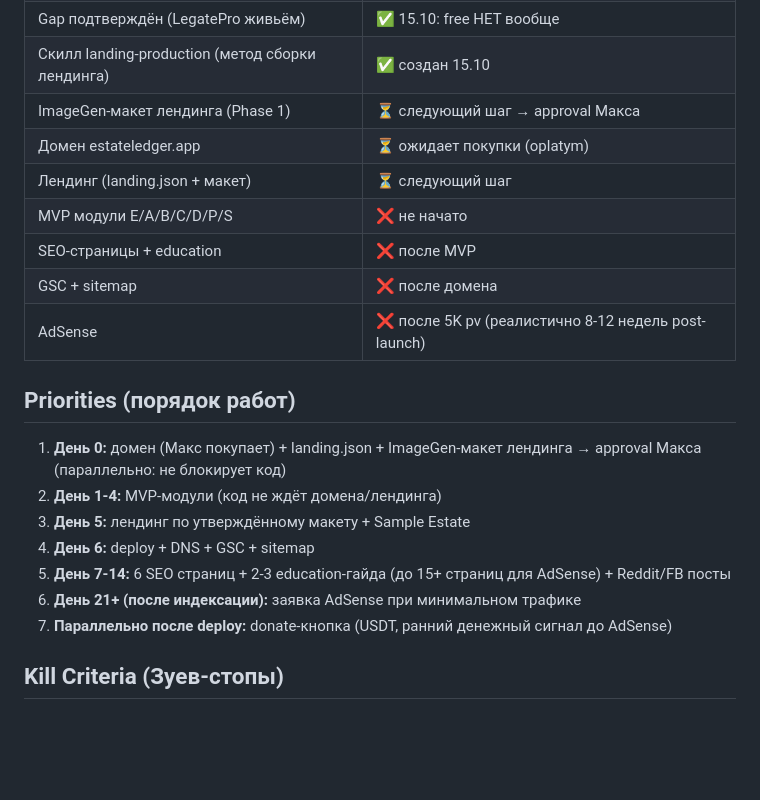
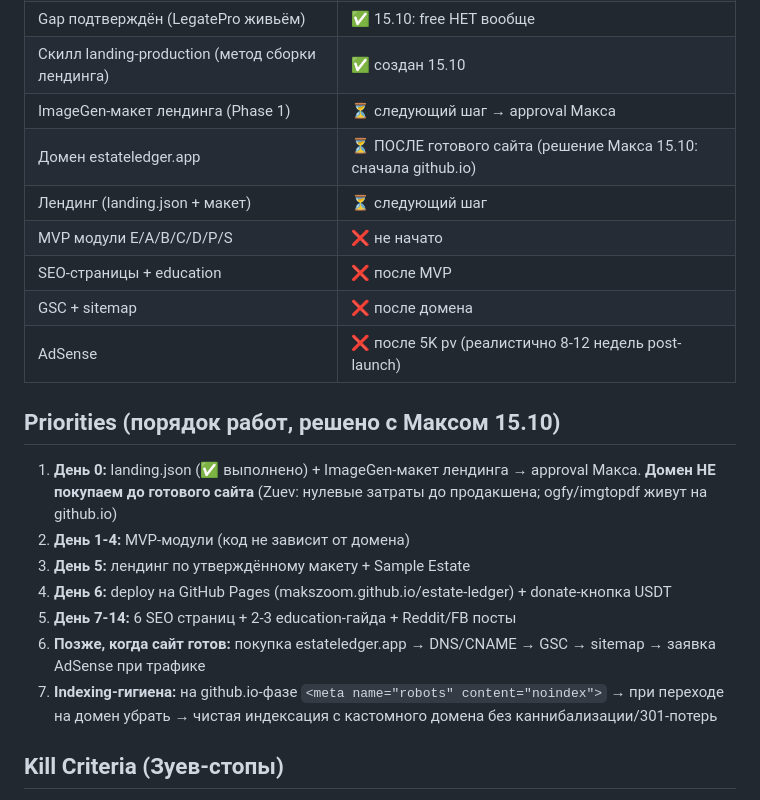
Before and after one commit to makszoom/estate-ledger, a Markdown page: AGENTS.md, the part around the change. Rendered like a GitHub page; blank space fills up the shorter version.

Commit message:
Priority fix (Maks): domain AFTER site ready — github.io first, noindex until domain migration

```diff
--- a/AGENTS.md
+++ b/AGENTS.md
@@ -115,22 +115,22 @@ estate-ledger/
 | Gap подтверждён (LegatePro живьём) | ✅ 15.10: free НЕТ вообще |
 | Скилл landing-production (метод сборки лендинга) | ✅ создан 15.10 |
 | ImageGen-макет лендинга (Phase 1) | ⏳ следующий шаг → approval Макса |
-| Домен estateledger.app | ⏳ ожидает покупки (oplatym) |
+| Домен estateledger.app | ⏳ ПОСЛЕ готового сайта (решение Макса 15.10: сначала github.io) |
 | Лендинг (landing.json + макет) | ⏳ следующий шаг |
 | MVP модули E/A/B/C/D/P/S | ❌ не начато |
 | SEO-страницы + education | ❌ после MVP |
 | GSC + sitemap | ❌ после домена |
 | AdSense | ❌ после 5K pv (реалистично 8-12 недель post-launch) |
 
-## Priorities (порядок работ)
+## Priorities (порядок работ, решено с Максом 15.10)
 
-1. **День 0:** домен (Макс покупает) + landing.json + ImageGen-макет лендинга → approval Макса (параллельно: не блокирует код)
-2. **День 1-4:** MVP-модули (код не ждёт домена/лендинга)
+1. **День 0:** landing.json (✅ выполнено) + ImageGen-макет лендинга → approval Макса. **Домен НЕ покупаем до готового сайта** (Zuev: нулевые затраты до продакшена; ogfy/imgtopdf живут на github.io)
+2. **День 1-4:** MVP-модули (код не зависит от домена)
 3. **День 5:** лендинг по утверждённому макету + Sample Estate
-4. **День 6:** deploy + DNS + GSC + sitemap
-5. **День 7-14:** 6 SEO страниц + 2-3 education-гайда (до 15+ страниц для AdSense) + Reddit/FB посты
-6. **День 21+ (после индексации):** заявка AdSense при минимальном трафике
-7. **Параллельно после deploy:** donate-кнопка (USDT, ранний денежный сигнал до AdSense)
+4. **День 6:** deploy на GitHub Pages (makszoom.github.io/estate-ledger) + donate-кнопка USDT
+5. **День 7-14:** 6 SEO страниц + 2-3 education-гайда + Reddit/FB посты
+6. **Позже, когда сайт готов:** покупка estateledger.app → DNS/CNAME → GSC → sitemap → заявка AdSense при трафике
+7. **Indexing-гигиена:** на github.io-фазе `<meta name="robots" content="noindex">` → при переходе на домен убрать → чистая индексация с кастомного домена без каннибализации/301-потерь
 
 ## Kill Criteria (Зуев-стопы)
 
```
